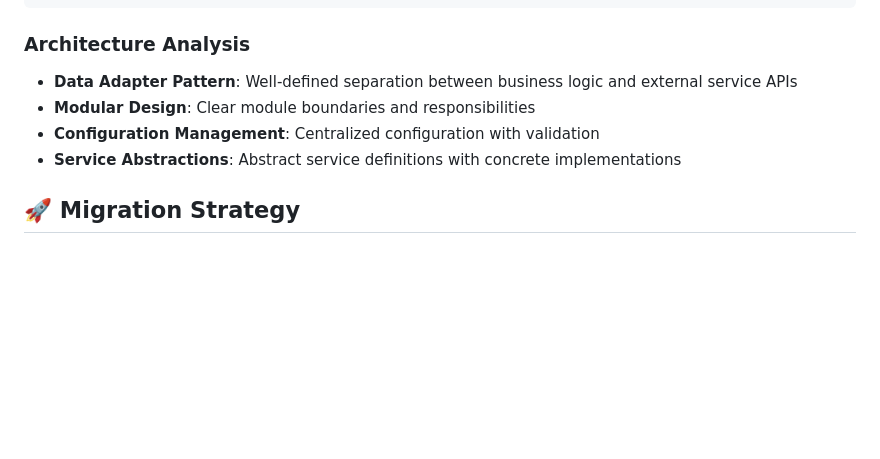
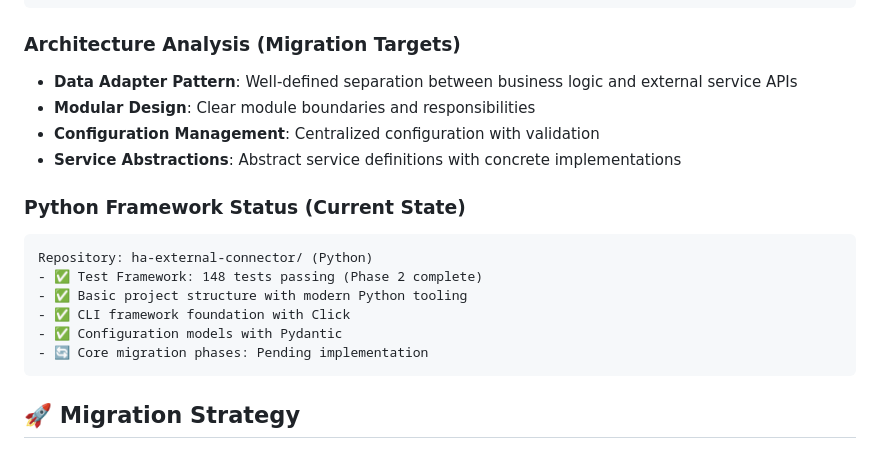
Before and after one commit to jshessen/ha-external-connector, a Markdown page: PYTHON_MIGRATION_ACTION_PLAN.md, the part around the change printed below. GitHub-like rendering; blank space fills up the shorter version.

````diff
--- a/PYTHON_MIGRATION_ACTION_PLAN.md
+++ b/PYTHON_MIGRATION_ACTION_PLAN.md
@@ -40,12 +151,23 @@ This document outlines the comprehensive migration strategy for transforming the
    48 lines - compatibility_wrappers.sh (Legacy Support)
 ```
 
-### Architecture Analysis
+### Architecture Analysis (Migration Targets)
 
 - **Data Adapter Pattern**: Well-defined separation between business logic and external service APIs
 - **Modular Design**: Clear module boundaries and responsibilities
 - **Configuration Management**: Centralized configuration with validation
 - **Service Abstractions**: Abstract service definitions with concrete implementations
+
+### Python Framework Status (Current State)
+
+```plaintext
+Repository: ha-external-connector/ (Python)
+- ✅ Test Framework: 148 tests passing (Phase 2 complete)
+- ✅ Basic project structure with modern Python tooling
+- ✅ CLI framework foundation with Click
+- ✅ Configuration models with Pydantic
+- 🔄 Core migration phases: Pending implementation
+```
 
 ## 🚀 Migration Strategy
 
````
Also changed, not shown: other parts of PYTHON_MIGRATION_ACTION_PLAN.md (+130 -19 lines).
